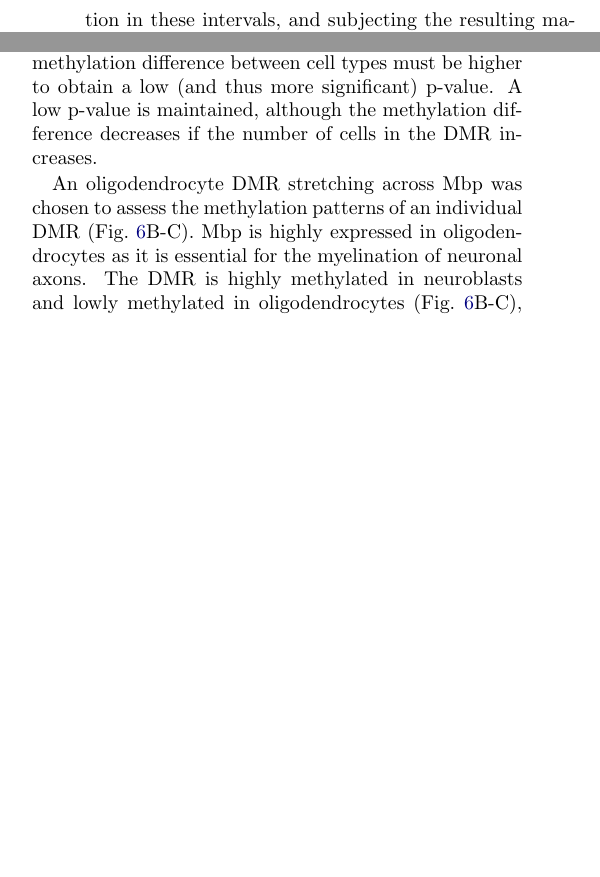
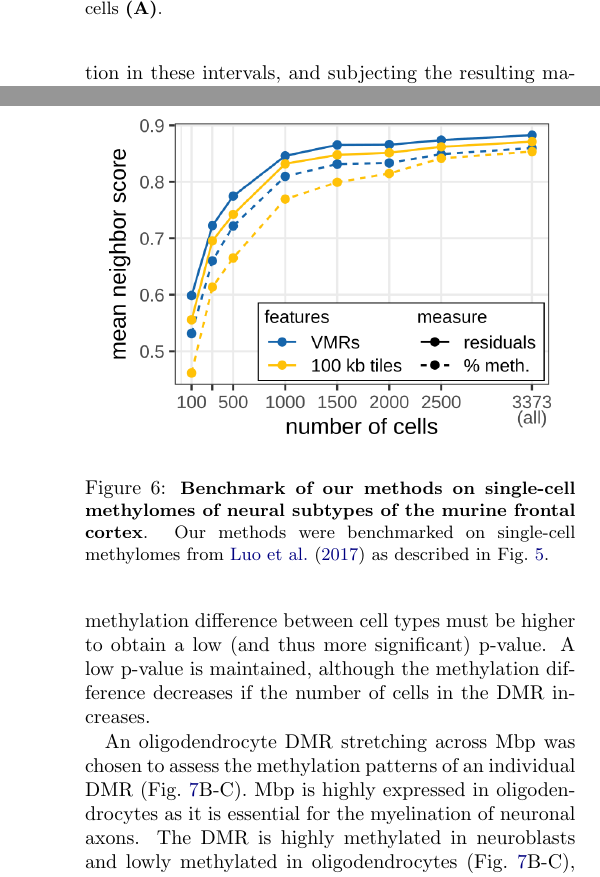
Before and after one commit to anders-biostat/scbs-paper, a LaTeX document (paper.tex): two parts of the columns of page 5 of 10 before the commit and two parts of the columns of pages 5 and 6 of 11 after it, joined at a grey line, cut at the place of the change, the shorter picture padded with empty space. Compiled offline with pdfLaTeX.

Commit message:
add supp fig

```diff
--- a/paper.tex
+++ b/paper.tex
@@ -274,2 +274,5 @@ While the promoter of this gene is lowly methylated regardless of gene expressio
     \end{center}
     \caption{\small \textbf{Benchmark of our methods on single-cell multi-omic data of cells of the murine forebrain}.
+    \textbf{(A)} Cell labels based on clustering of single-cell transcriptomes from \citet{kremer_scnmt}.
+    \textbf{(B, C)} Exemplary UMAPs obtained when analyzing the data set with our proposed methods (B) or conventional methods based on genome tiling (C).
+    \textbf{(D, E)} Mean neighbor score \textbf{(D)} obtained after analysing single-cell methylomes with different combinations of methods.
@@ -277,6 +279,6 @@ While the promoter of this gene is lowly methylated regardless of gene expressio
     Either 100~kb genomic tiles or VMRs were subjected to PCA and UMAP.
-    Tiles or VMRs were pre-processed as proposed in this work (shrunken mean of residuals subjected to iterative PCA, labeled "pre-processing: ours") or using conventional methods (PCA on lightly imputed methylation fractions, based on \citep{luo2017single}).
+    Tiles or VMRs were pre-processed as proposed in this work (shrunken mean of residuals subjected to iterative PCA, labeled "pre-processing: ours") or using conventional methods (PCA on lightly imputed methylation percentages, based on \citep{luo2017single}).
     The full 1566-cell data set was sub-sampled to simulate smaller data sets (x axis).
-    A higher neighbor score implies better separation of cell types inferred from single-cell transcriptomes of the same cells \textbf{(B)}.
-    \textbf{(C, D)} Exemplary UMAPs obtained when analyzing the data set with our proposed methods (C) or conventional methods based on genome tiling (D).}
+    A higher neighbor score implies better separation of cell types inferred from single-cell transcriptomes of the same cells \textbf{(A)}.
+    }
     \label{fig:score}
@@ -304,6 +306,16 @@ We repeated this benchmark on a second data set published by \citet{luo2017singl
 This data set consists of 3377 single-cell CpG methylomes from the murine frontal cortex, comprising 16 neuronal subtypes.
 The authors annotated cell types based on CH-methylation instead of CpG-methylation, and we used these labels as ground truth (\ref{fig:score_luo}A).
 
+
+\begin{figure}
+    \begin{center}
+        \includegraphics[width=0.9\columnwidth]{figures/SFig_benchmark.png}
+    \end{center}
+    \caption{\small \textbf{Benchmark of our methods on single-cell methylomes of neural subtypes of the murine frontal cortex}.
+    Our methods were benchmarked on single-cell methylomes from \citet{luo2017single} as described in Fig.~\ref{fig:score}.
+    }
+    \label{fig:score_luo}
+\end{figure}
 
 
 \subsection{Identification of biologically relevant DMRs}
```
Also changed, not shown: paper.tex (17 more changed lines).
